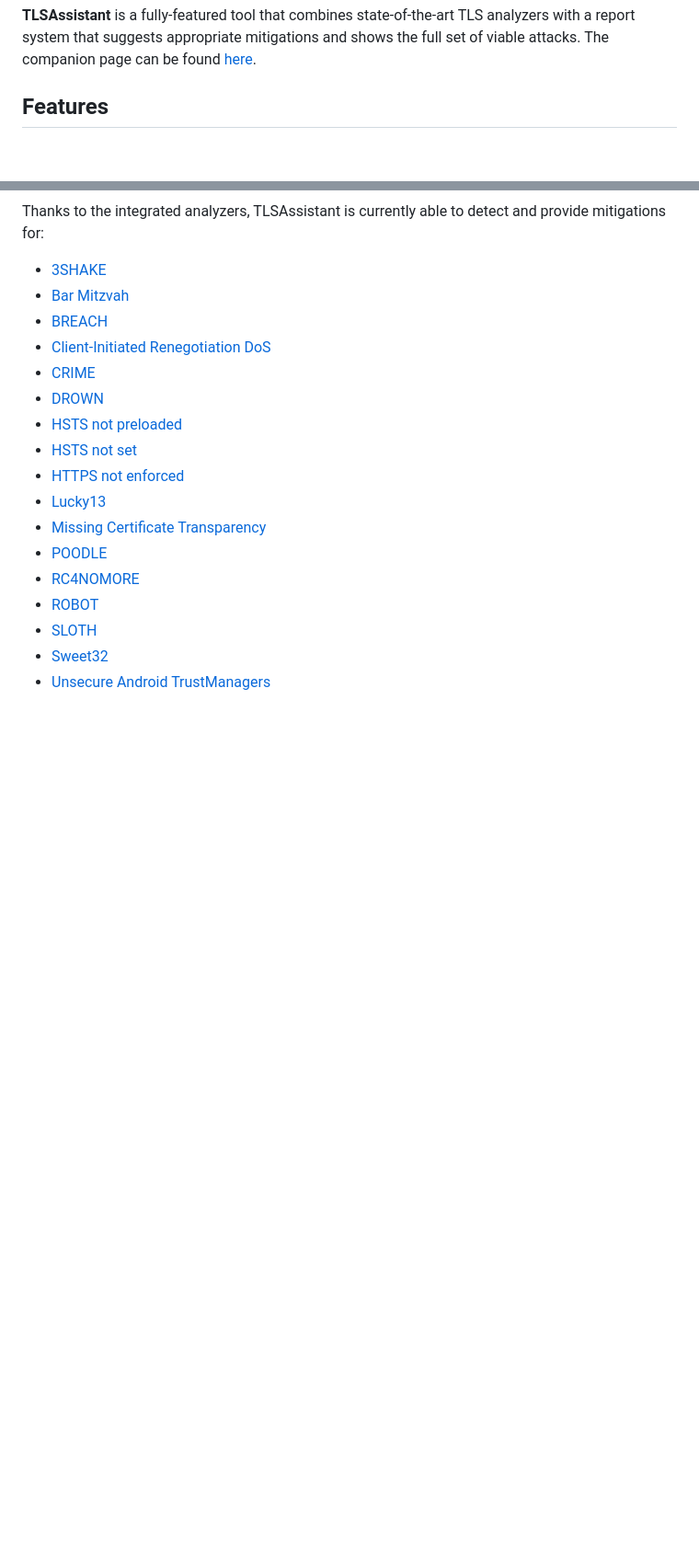
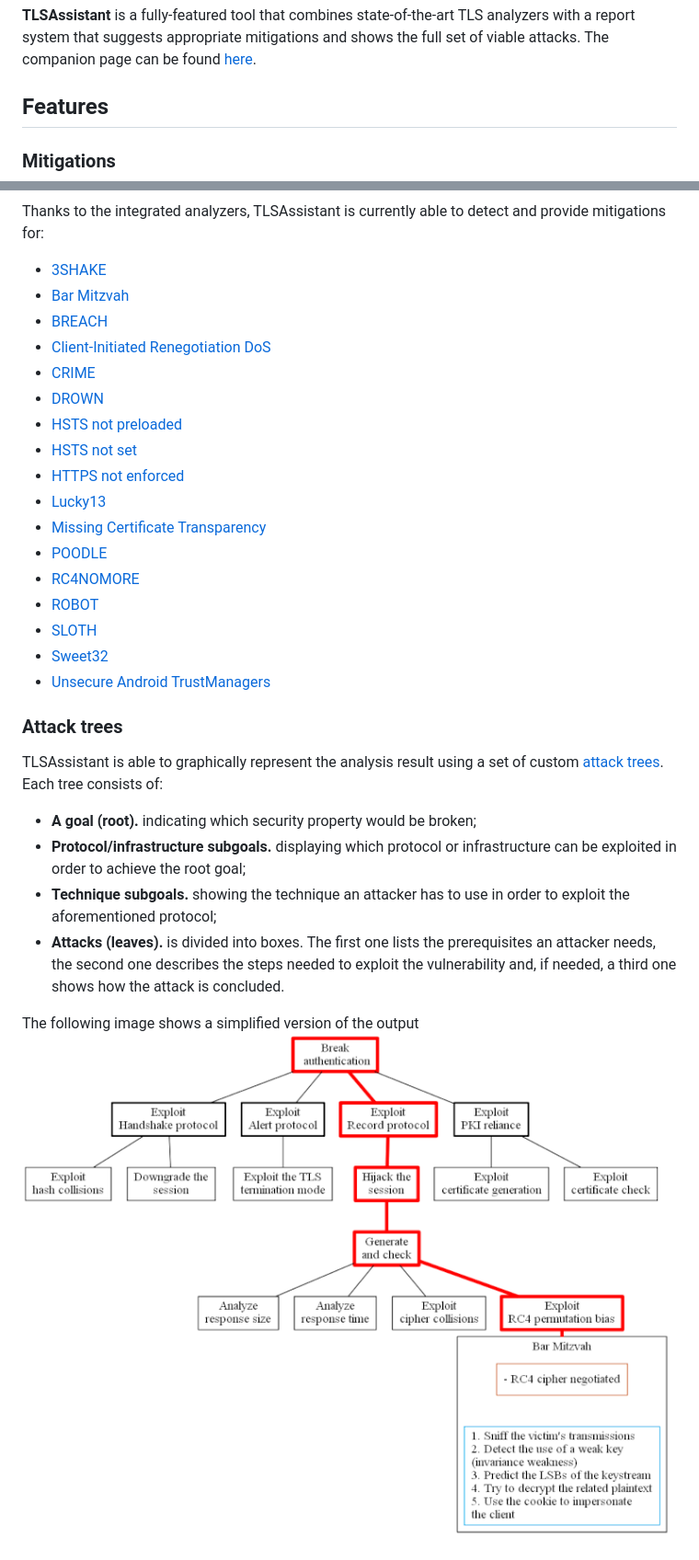
Before and after one commit to stfbk/tlsassistant, a Markdown page: README.md, 2 parts joined by grey strips. Shown at 92% size. GitHub-like rendering; pictures changed too: assets/atree_output.png (added); blank space fills up the shorter version.

```diff
--- a/README.md
+++ b/README.md
@@ -4,6 +4,7 @@
 
 ## Features
 
+### Mitigations
 Thanks to the integrated analyzers, TLSAssistant is currently able to detect and provide mitigations for:
   - [3SHAKE](https://mitls.org/pages/attacks/3SHAKE)
   - [Bar Mitzvah](https://www.imperva.com/docs/HII_Attacking_SSL_when_using_RC4.pdf)
@@ -23,3 +24,17 @@ Thanks to the integrated analyzers, TLSAssistant is currently able to detect and
   - [Sweet32](https://sweet32.info)
   - [Unsecure Android TrustManagers](https://dl.acm.org/citation.cfm?id=2382205)
 
+### Attack trees
+TLSAssistant is able to graphically represent the analysis result using a set of custom [attack trees](https://www.schneier.com/academic/archives/1999/12/attack_trees.html). Each tree consists of:
+- **A goal (root).** indicating which security property would be broken;
+- **Protocol/infrastructure subgoals.** displaying which protocol or infrastructure can be exploited in order to achieve the root goal;
+- **Technique subgoals.** showing the technique an attacker has to use in order
+to exploit the aforementioned protocol;
+- **Attacks (leaves).** is divided into boxes. The first one lists the
+prerequisites an attacker needs, the second one describes the steps needed to
+exploit the vulnerability and, if needed, a third one shows how the attack is
+concluded.
+
+The following image shows a simplified version of the output
+![stix_output](assets/atree_output.png)
+
```
Also changed, not shown: other parts of README.md (+17 -4 lines), assets/stix_output.jpg (added), 12 other files.
